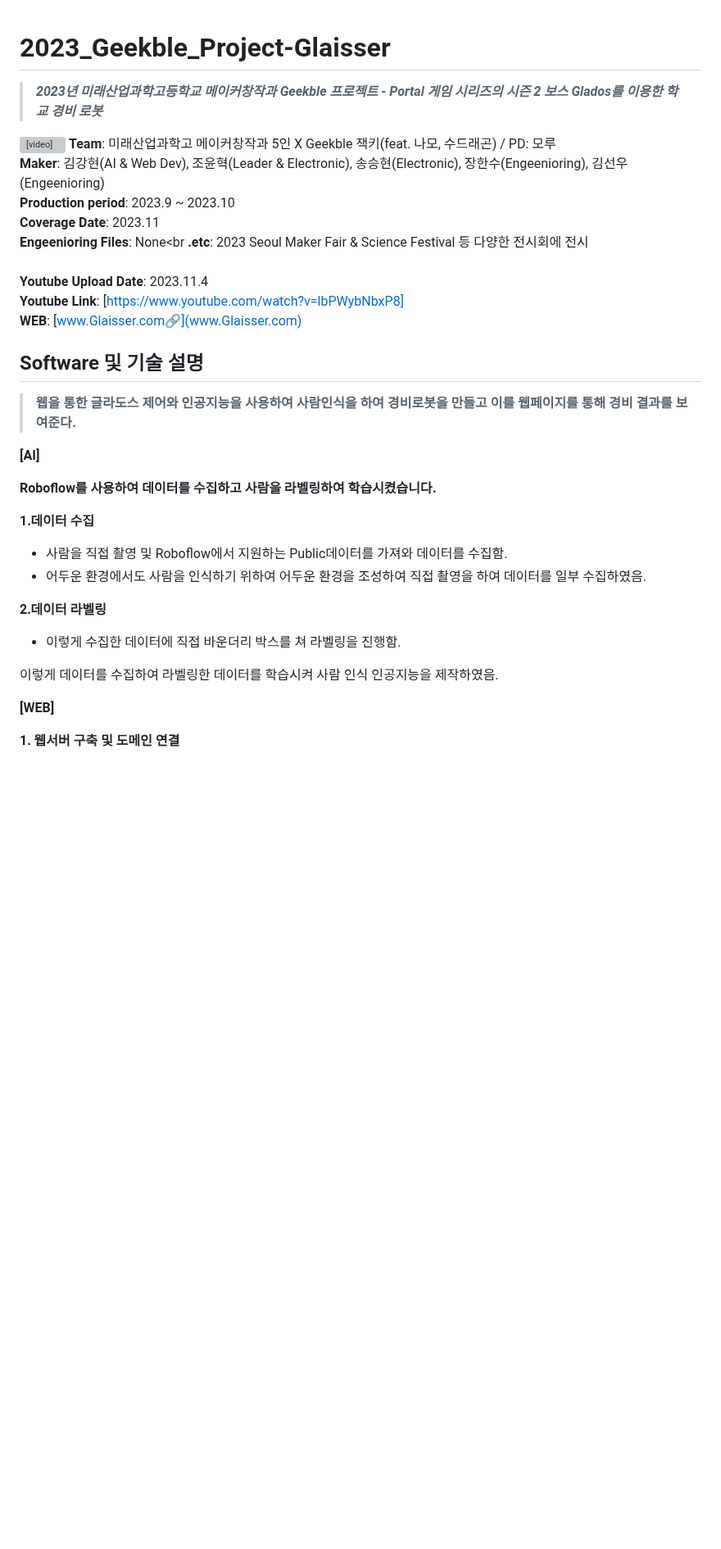
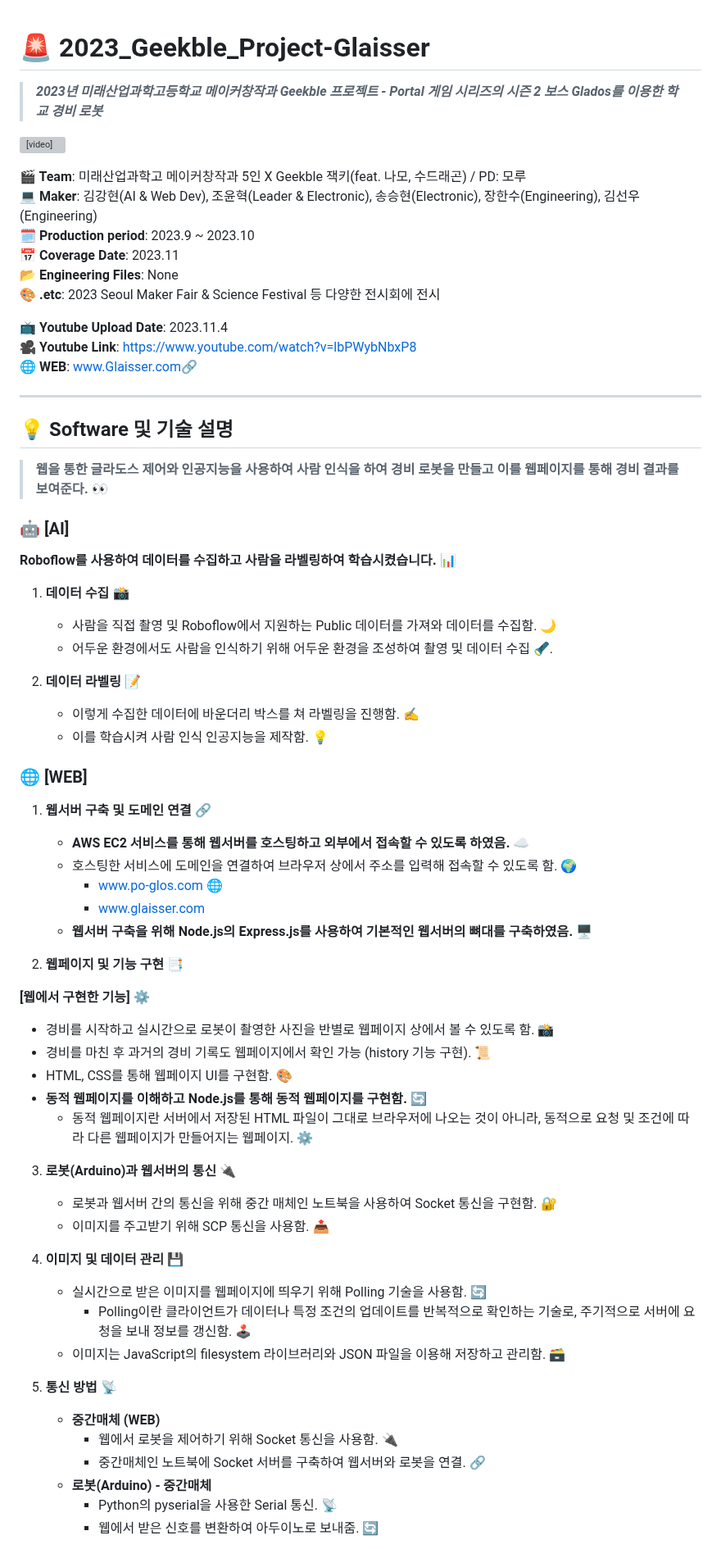
Before and after one commit to hexaive/Glaisser, a Markdown page: README.md, the part around one of its changes. Shown at 82% size. GitHub-like rendering; blank space fills up the shorter version; grey boxes are pictures that could not be loaded.

```diff
--- a/README.md
+++ b/README.md
@@ -1,62 +1,71 @@
-<!-----
 
+# 🚨 2023_Geekble_Project-Glaisser
 
-
-Conversion time: 0.327 seconds.
-
-
-Using this Markdown file:
-
-1. Paste this output into your source file.
-2. See the notes and action items below regarding this conversion run.
-3. Check the rendered output (headings, lists, code blocks, tables) for proper
-   formatting and use a linkchecker before you publish this page.
-
-Conversion notes:
-
-* Docs to Markdown version 1.0β35
-* Thu Jan 11 2024 04:07:34 GMT-0800 (PST)
-* Source doc: [2023 Geekble Project] Software 설명서
------>
-# 2023_Geekble_Project-Glaisser
->***2023년 미래산업과학고등학교 메이커창작과 Geekble 프로젝트 - Portal 게임 시리즈의 시즌 2 보스 Glados를 이용한 학교 경비 로봇***
+> ***2023년 미래산업과학고등학교 메이커창작과 Geekble 프로젝트 - Portal 게임 시리즈의 시즌 2 보스 Glados를 이용한 학교 경비 로봇***
 
 <video src="https://github.com/hyun0810d/2023_Geekble_Project-Glaisser/assets/84117112/fdaa14c3-3bab-4185-89e1-f17258067645"></video>
-**Team**: 미래산업과학고 메이커창작과 5인 X Geekble 잭키(feat. 나모, 수드래곤) /  PD: 모루<br>
-**Maker**: 김강현(AI & Web Dev), 조윤혁(Leader & Electronic), 송승현(Electronic), 장한수(Engeenioring), 김선우(Engeenioring)<br>
-**Production period**: 2023.9 ~ 2023.10<br>
-**Coverage Date**: 2023.11<br>
-**Engeenioring Files**: None<br
-**.etc**: 2023 Seoul Maker Fair & Science Festival 등 다양한 전시회에 전시<br><br>
-**Youtube Upload Date**: 2023.11.4<br>
-**Youtube Link**: [https://www.youtube.com/watch?v=lbPWybNbxP8]<br>
-**WEB**: [www.Glaisser.com🔗](www.Glaisser.com)<br>
 
-## Software 및 기술 설명
+**🎬 Team**: 미래산업과학고 메이커창작과 5인 X Geekble 잭키(feat. 나모, 수드래곤) / PD: 모루
+**💻 Maker**: 김강현(AI & Web Dev), 조윤혁(Leader & Electronic), 송승현(Electronic), 장한수(Engineering), 김선우(Engineering)
+**🗓️ Production period**: 2023.9 ~ 2023.10
+**📅 Coverage Date**: 2023.11
+**📂 Engineering Files**: None
+**🎨 .etc**: 2023 Seoul Maker Fair & Science Festival 등 다양한 전시회에 전시
 
-><b>웹을 통한 글라도스 제어와 인공지능을 사용하여 사람인식을 하여 경비로봇을 만들고 이를 웹페이지를 통해 경비 결과를 보여준다.</b>
+**📺 Youtube Upload Date**: 2023.11.4
+**🎥 Youtube Link**: [https://www.youtube.com/watch?v=lbPWybNbxP8](https://www.youtube.com/watch?v=lbPWybNbxP8)
+**🌐 WEB**: [www.Glaisser.com🔗](www.Glaisser.com)
 
-**[AI]**
+---
 
-**Roboflow를 사용하여 데이터를 수집하고 사람을 라벨링하여 학습시켰습니다.**
+## 💡 Software 및 기술 설명
 
-**1.데이터 수집**
+> **웹을 통한 글라도스 제어와 인공지능을 사용하여 사람 인식을 하여 경비 로봇을 만들고 이를 웹페이지를 통해 경비 결과를 보여준다.** 👀
 
+### 🤖 [AI]
 
+**Roboflow를 사용하여 데이터를 수집하고 사람을 라벨링하여 학습시켰습니다.** 📊
 
-* 사람을 직접 촬영 및 Roboflow에서 지원하는 Public데이터를 가져와 데이터를 수집함.
-* 어두운 환경에서도 사람을 인식하기 위하여 어두운 환경을 조성하여 직접 촬영을 하여 데이터를 일부 수집하였음.
+1. **데이터 수집** 📸
+   - 사람을 직접 촬영 및 Roboflow에서 지원하는 Public 데이터를 가져와 데이터를 수집함. 🌙
+   - 어두운 환경에서도 사람을 인식하기 위해 어두운 환경을 조성하여 촬영 및 데이터 수집 🔦.
 
-**2.데이터 라벨링**
+2. **데이터 라벨링** 📝
+   - 이렇게 수집한 데이터에 바운더리 박스를 쳐 라벨링을 진행함. ✍️
+   - 이를 학습시켜 사람 인식 인공지능을 제작함. 💡
 
+### 🌐 [WEB]
 
+1. **웹서버 구축 및 도메인 연결** 🔗
+   - **AWS EC2 서비스를 통해 웹서버를 호스팅하고 외부에서 접속할 수 있도록 하였음.** ☁️
+   - 호스팅한 서비스에 도메인을 연결하여 브라우저 상에서 주소를 입력해 접속할 수 있도록 함. 🌍
+     - [www.po-glos.com](www.po-glos.com) 🌐
+     - www.glaisser.com
+   - **웹서버 구축을 위해 Node.js의 Express.js를 사용하여 기본적인 웹서버의 뼈대를 구축하였음.** 🖥️
 
-* 이렇게 수집한 데이터에 직접 바운더리 박스를 쳐 라벨링을 진행함.
+2. **웹페이지 및 기능 구현** 📑
 
-이렇게 데이터를 수집하여 라벨링한 데이터를 학습시켜 사람 인식 인공지능을 제작하였음.
+**[웹에서 구현한 기능]** ⚙️
+   - 경비를 시작하고 실시간으로 로봇이 촬영한 사진을 반별로 웹페이지 상에서 볼 수 있도록 함. 📸
+   - 경비를 마친 후 과거의 경비 기록도 웹페이지에서 확인 가능 (history 기능 구현). 📜
+   - HTML, CSS를 통해 웹페이지 UI를 구현함. 🎨
+   - **동적 웹페이지를 이해하고 Node.js를 통해 동적 웹페이지를 구현함.** 🔄
+     - 동적 웹페이지란 서버에서 저장된 HTML 파일이 그대로 브라우저에 나오는 것이 아니라, 동적으로 요청 및 조건에 따라 다른 웹페이지가 만들어지는 웹페이지. ⚙️
 
-**[WEB]**
+3. **로봇(Arduino)과 웹서버의 통신** 🔌
+   - 로봇과 웹서버 간의 통신을 위해 중간 매체인 노트북을 사용하여 Socket 통신을 구현함. 🔐
+   - 이미지를 주고받기 위해 SCP 통신을 사용함. 📤
 
-**1. 웹서버 구축 및 도메인 연결**
+4. **이미지 및 데이터 관리** 💾
+   - 실시간으로 받은 이미지를 웹페이지에 띄우기 위해 Polling 기술을 사용함. 🔄
+     - Polling이란 클라이언트가 데이터나 특정 조건의 업데이트를 반복적으로 확인하는 기술로, 주기적으로 서버에 요청을 보내 정보를 갱신함. 🕹️
+   - 이미지는 JavaScript의 filesystem 라이브러리와 JSON 파일을 이용해 저장하고 관리함. 🗃️
 
+5. **통신 방법** 📡
+   - **중간매체 (WEB)**
+     - 웹에서 로봇을 제어하기 위해 Socket 통신을 사용함. 🔌
+     - 중간매체인 노트북에 Socket 서버를 구축하여 웹서버와 로봇을 연결. 🔗
+   - **로봇(Arduino) - 중간매체**
+     - Python의 pyserial을 사용한 Serial 통신. 📡
+     - 웹에서 받은 신호를 변환하여 아두이노로 보내줌. 🔄
 
```
Also changed, not shown: other parts of README.md (+5 -41 lines).
